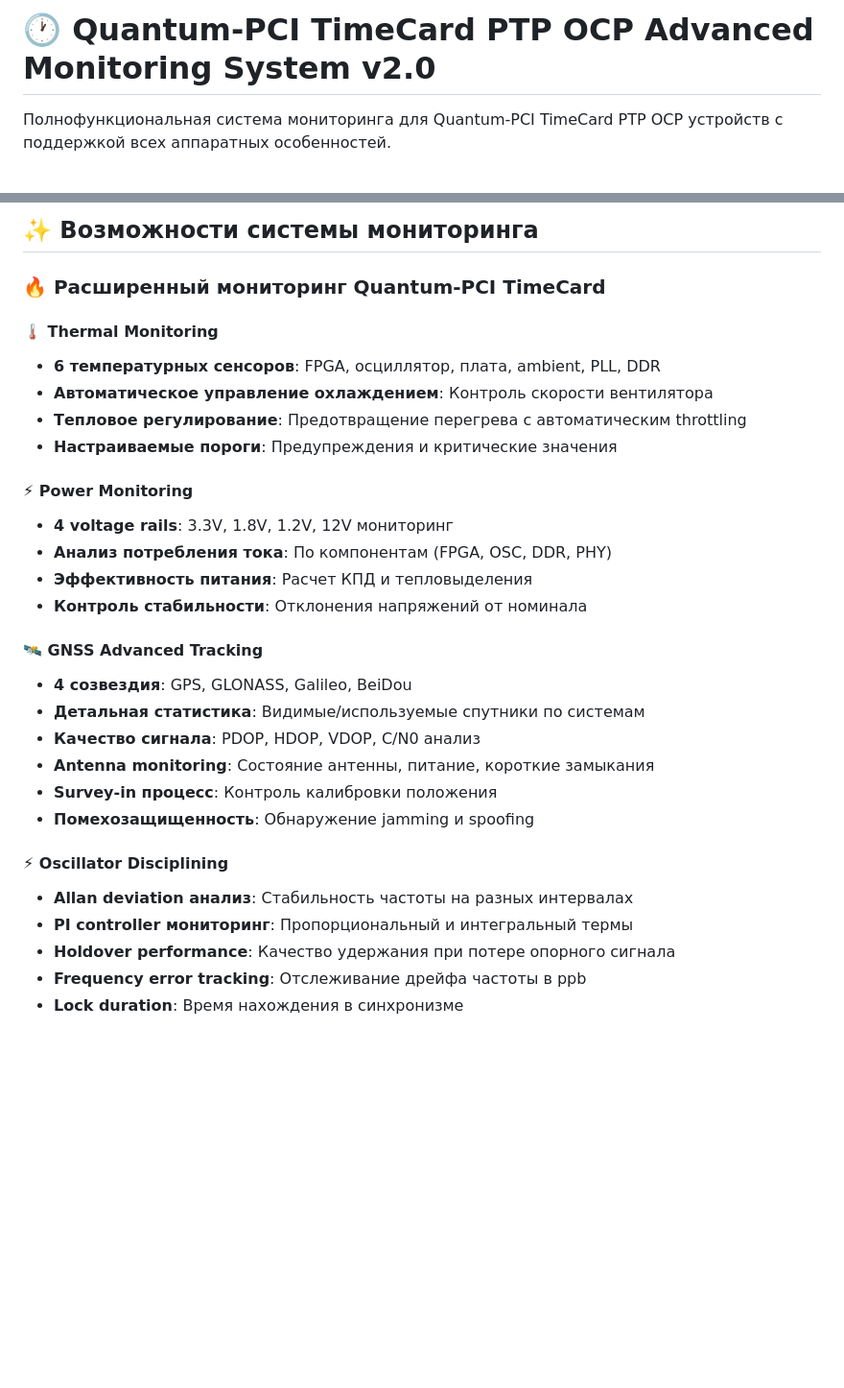
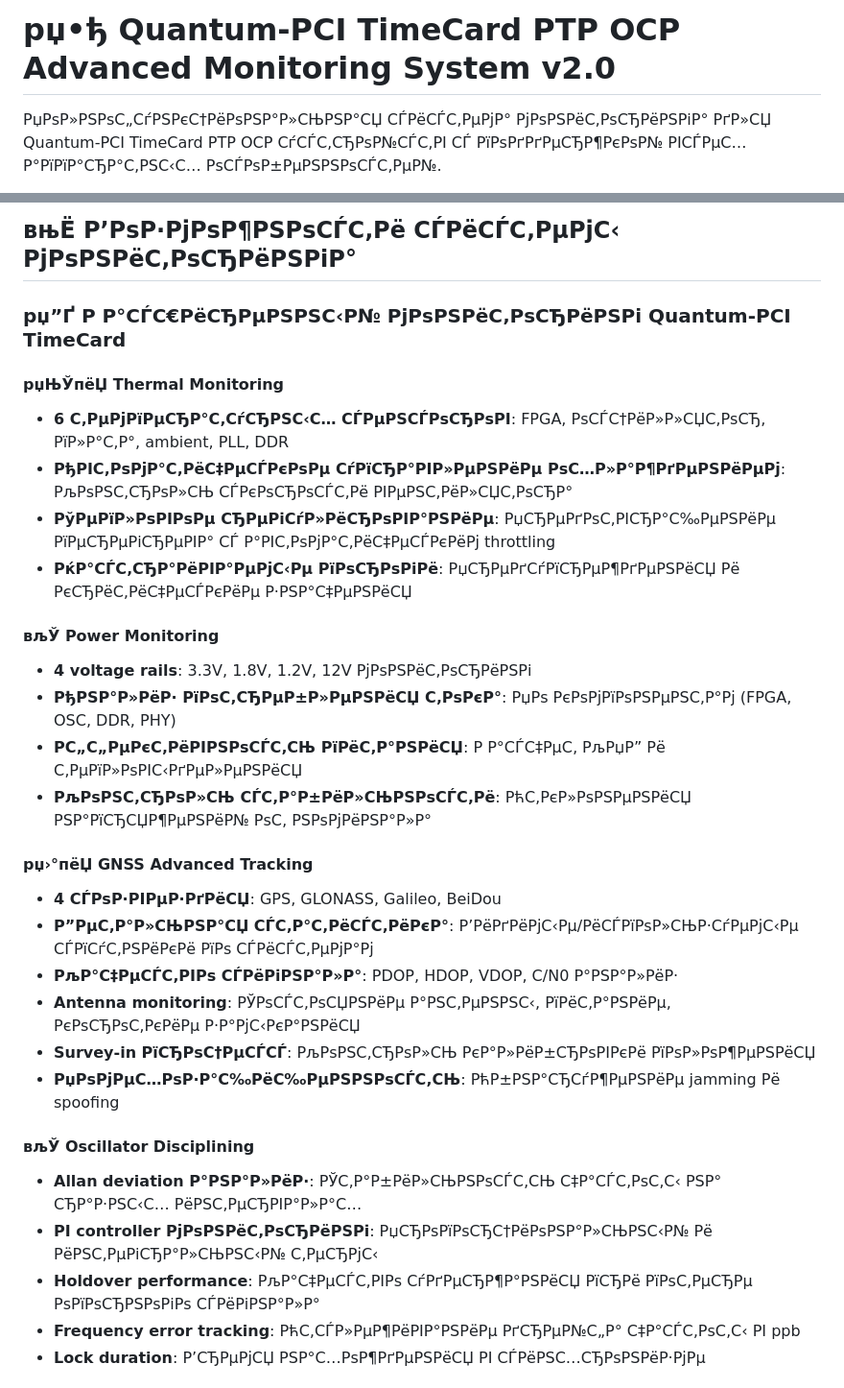
Before and after one commit to SiwaNetwork/QuantumPCI-DRV, a Markdown page: ptp-monitoring/README.md, 2 parts joined by grey strips. Shown at 96% size. Drawn GitHub-style; blank space fills up the shorter version.

```diff
--- a/ptp-monitoring/README.md
+++ b/ptp-monitoring/README.md
@@ -1,4 +1,4 @@
-# 🕐 Quantum-PCI TimeCard PTP OCP Advanced Monitoring System v2.0
+# рџ•ђ Quantum-PCI TimeCard PTP OCP Advanced Monitoring System v2.0
 
-Полнофункциональная система мониторинга для Quantum-PCI TimeCard PTP OCP устройств с поддержкой всех аппаратных особенностей.
+РџРѕР»РЅРѕС„СѓРЅРєС†РёРѕРЅР°Р»СЊРЅР°СЏ СЃРёСЃС‚РµРјР° РјРѕРЅРёС‚РѕСЂРёРЅРіР° РґР»СЏ Quantum-PCI TimeCard PTP OCP СѓСЃС‚СЂРѕР№СЃС‚РІ СЃ РїРѕРґРґРµСЂР¶РєРѕР№ РІСЃРµС… Р°РїРїР°СЂР°С‚РЅС‹С… РѕСЃРѕР±РµРЅРЅРѕСЃС‚РµР№.
 
@@ -8,32 +8,32 @@
 
-## ✨ Возможности системы мониторинга
+## вњЁ Р’РѕР·РјРѕР¶РЅРѕСЃС‚Рё СЃРёСЃС‚РµРјС‹ РјРѕРЅРёС‚РѕСЂРёРЅРіР°
 
-### 🔥 Расширенный мониторинг Quantum-PCI TimeCard
+### рџ”Ґ Р Р°СЃС€РёСЂРµРЅРЅС‹Р№ РјРѕРЅРёС‚РѕСЂРёРЅРі Quantum-PCI TimeCard
 
-#### 🌡️ Thermal Monitoring
-- **6 температурных сенсоров**: FPGA, осциллятор, плата, ambient, PLL, DDR
-- **Автоматическое управление охлаждением**: Контроль скорости вентилятора
-- **Тепловое регулирование**: Предотвращение перегрева с автоматическим throttling
-- **Настраиваемые пороги**: Предупреждения и критические значения
+#### рџЊЎпёЏ Thermal Monitoring
+- **6 С‚РµРјРїРµСЂР°С‚СѓСЂРЅС‹С… СЃРµРЅСЃРѕСЂРѕРІ**: FPGA, РѕСЃС†РёР»Р»СЏС‚РѕСЂ, РїР»Р°С‚Р°, ambient, PLL, DDR
+- **РђРІС‚РѕРјР°С‚РёС‡РµСЃРєРѕРµ СѓРїСЂР°РІР»РµРЅРёРµ РѕС…Р»Р°Р¶РґРµРЅРёРµРј**: РљРѕРЅС‚СЂРѕР»СЊ СЃРєРѕСЂРѕСЃС‚Рё РІРµРЅС‚РёР»СЏС‚РѕСЂР°
+- **РўРµРїР»РѕРІРѕРµ СЂРµРіСѓР»РёСЂРѕРІР°РЅРёРµ**: РџСЂРµРґРѕС‚РІСЂР°С‰РµРЅРёРµ РїРµСЂРµРіСЂРµРІР° СЃ Р°РІС‚РѕРјР°С‚РёС‡РµСЃРєРёРј throttling
+- **РќР°СЃС‚СЂР°РёРІР°РµРјС‹Рµ РїРѕСЂРѕРіРё**: РџСЂРµРґСѓРїСЂРµР¶РґРµРЅРёСЏ Рё РєСЂРёС‚РёС‡РµСЃРєРёРµ Р·РЅР°С‡РµРЅРёСЏ
 
-#### ⚡ Power Monitoring
-- **4 voltage rails**: 3.3V, 1.8V, 1.2V, 12V мониторинг
-- **Анализ потребления тока**: По компонентам (FPGA, OSC, DDR, PHY)
-- **Эффективность питания**: Расчет КПД и тепловыделения
-- **Контроль стабильности**: Отклонения напряжений от номинала
+#### вљЎ Power Monitoring
+- **4 voltage rails**: 3.3V, 1.8V, 1.2V, 12V РјРѕРЅРёС‚РѕСЂРёРЅРі
+- **РђРЅР°Р»РёР· РїРѕС‚СЂРµР±Р»РµРЅРёСЏ С‚РѕРєР°**: РџРѕ РєРѕРјРїРѕРЅРµРЅС‚Р°Рј (FPGA, OSC, DDR, PHY)
+- **Р­С„С„РµРєС‚РёРІРЅРѕСЃС‚СЊ РїРёС‚Р°РЅРёСЏ**: Р Р°СЃС‡РµС‚ РљРџР” Рё С‚РµРїР»РѕРІС‹РґРµР»РµРЅРёСЏ
+- **РљРѕРЅС‚СЂРѕР»СЊ СЃС‚Р°Р±РёР»СЊРЅРѕСЃС‚Рё**: РћС‚РєР»РѕРЅРµРЅРёСЏ РЅР°РїСЂСЏР¶РµРЅРёР№ РѕС‚ РЅРѕРјРёРЅР°Р»Р°
 
-#### 🛰️ GNSS Advanced Tracking
-- **4 созвездия**: GPS, GLONASS, Galileo, BeiDou
-- **Детальная статистика**: Видимые/используемые спутники по системам
-- **Качество сигнала**: PDOP, HDOP, VDOP, C/N0 анализ
-- **Antenna monitoring**: Состояние антенны, питание, короткие замыкания
-- **Survey-in процесс**: Контроль калибровки положения
-- **Помехозащищенность**: Обнаружение jamming и spoofing
+#### рџ›°пёЏ GNSS Advanced Tracking
+- **4 СЃРѕР·РІРµР·РґРёСЏ**: GPS, GLONASS, Galileo, BeiDou
+- **Р”РµС‚Р°Р»СЊРЅР°СЏ СЃС‚Р°С‚РёСЃС‚РёРєР°**: Р’РёРґРёРјС‹Рµ/РёСЃРїРѕР»СЊР·СѓРµРјС‹Рµ СЃРїСѓС‚РЅРёРєРё РїРѕ СЃРёСЃС‚РµРјР°Рј
+- **РљР°С‡РµСЃС‚РІРѕ СЃРёРіРЅР°Р»Р°**: PDOP, HDOP, VDOP, C/N0 Р°РЅР°Р»РёР·
+- **Antenna monitoring**: РЎРѕСЃС‚РѕСЏРЅРёРµ Р°РЅС‚РµРЅРЅС‹, РїРёС‚Р°РЅРёРµ, РєРѕСЂРѕС‚РєРёРµ Р·Р°РјС‹РєР°РЅРёСЏ
+- **Survey-in РїСЂРѕС†РµСЃСЃ**: РљРѕРЅС‚СЂРѕР»СЊ РєР°Р»РёР±СЂРѕРІРєРё РїРѕР»РѕР¶РµРЅРёСЏ
+- **РџРѕРјРµС…РѕР·Р°С‰РёС‰РµРЅРЅРѕСЃС‚СЊ**: РћР±РЅР°СЂСѓР¶РµРЅРёРµ jamming Рё spoofing
 
-#### ⚡ Oscillator Disciplining
-- **Allan deviation анализ**: Стабильность частоты на разных интервалах
-- **PI controller мониторинг**: Пропорциональный и интегральный термы
-- **Holdover performance**: Качество удержания при потере опорного сигнала
-- **Frequency error tracking**: Отслеживание дрейфа частоты в ppb
-- **Lock duration**: Время нахождения в синхронизме
+#### вљЎ Oscillator Disciplining
+- **Allan deviation Р°РЅР°Р»РёР·**: РЎС‚Р°Р±РёР»СЊРЅРѕСЃС‚СЊ С‡Р°СЃС‚РѕС‚С‹ РЅР° СЂР°Р·РЅС‹С… РёРЅС‚РµСЂРІР°Р»Р°С…
+- **PI controller РјРѕРЅРёС‚РѕСЂРёРЅРі**: РџСЂРѕРїРѕСЂС†РёРѕРЅР°Р»СЊРЅС‹Р№ Рё РёРЅС‚РµРіСЂР°Р»СЊРЅС‹Р№ С‚РµСЂРјС‹
+- **Holdover performance**: РљР°С‡РµСЃС‚РІРѕ СѓРґРµСЂР¶Р°РЅРёСЏ РїСЂРё РїРѕС‚РµСЂРµ РѕРїРѕСЂРЅРѕРіРѕ СЃРёРіРЅР°Р»Р°
+- **Frequency error tracking**: РћС‚СЃР»РµР¶РёРІР°РЅРёРµ РґСЂРµР№С„Р° С‡Р°СЃС‚РѕС‚С‹ РІ ppb
+- **Lock duration**: Р’СЂРµРјСЏ РЅР°С…РѕР¶РґРµРЅРёСЏ РІ СЃРёРЅС…СЂРѕРЅРёР·РјРµ
 
```
Also changed, not shown: other parts of ptp-monitoring/README.md (+76 -76 lines).
